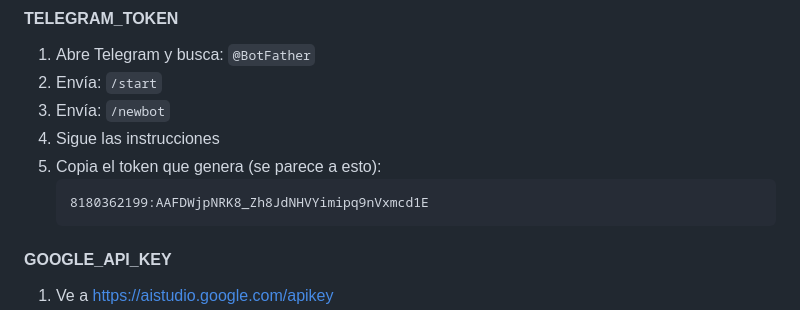
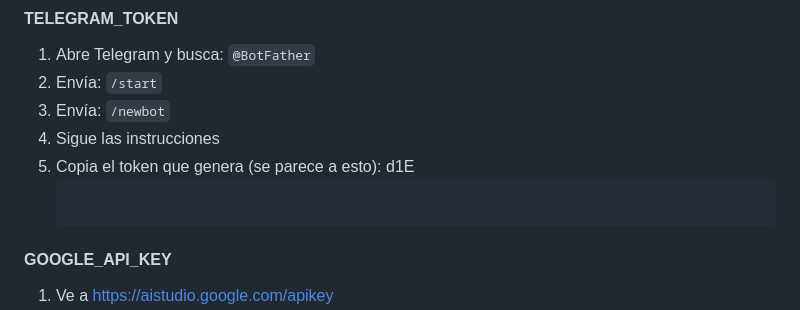
Before and after one commit to carlosestebant94-eng/Bot_Analista_A-C, a Markdown page: RAILWAY_SETUP_GUIA_COMPLETA.md, the part around the change. Drawn GitHub-style.

Commit message:
Actualizar RAILWAY_SETUP_GUIA_COMPLETA.md

````diff
--- a/RAILWAY_SETUP_GUIA_COMPLETA.md
+++ b/RAILWAY_SETUP_GUIA_COMPLETA.md
@@ -64,8 +64,7 @@ GOOGLE_API_KEY = <tu_api_key_aqui>
 3. Envía: `/newbot`
 4. Sigue las instrucciones
 5. Copia el token que genera (se parece a esto):
-   ```
-   8180362199:AAFDWjpNRK8_Zh8JdNHVYimipq9nVxmcd1E
+   d1E
    ```
 
 #### GOOGLE_API_KEY
````
